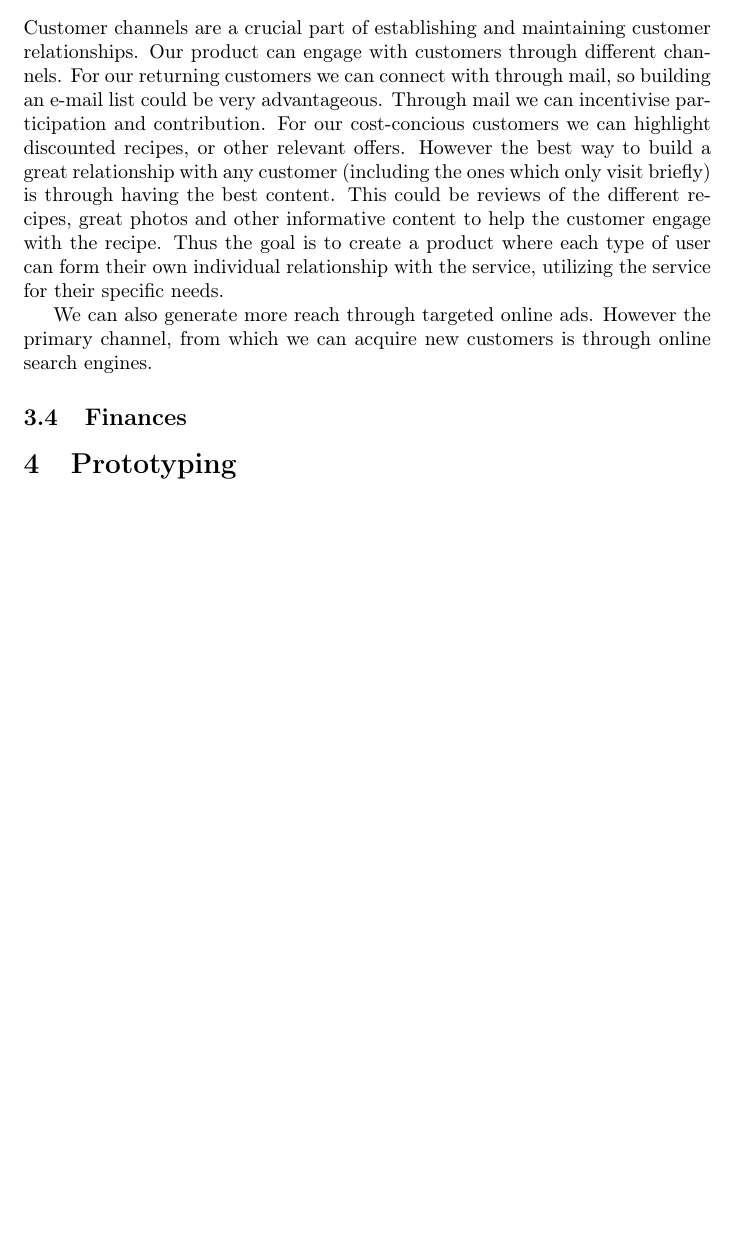
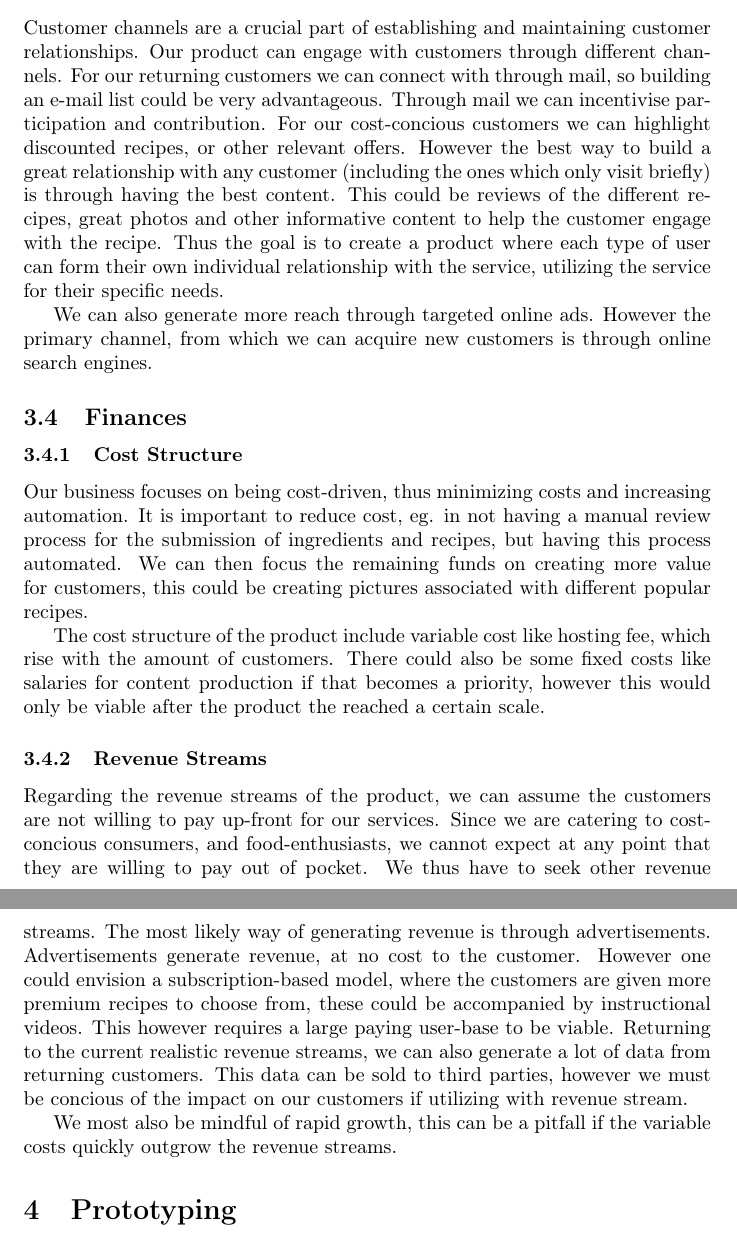
Before and after one commit to henrikschwarz/DM565-reciprice, a LaTeX document (report/report.tex): part of page 6 of 6 before the commit and two parts of pages 6 and 7 of 7 after it, the two joined at a grey line, cut so that both start at the same text, the shorter picture padded with empty space. Compiled offline with pdfLaTeX.

Commit message:
added finances

```diff
--- a/report/report.tex
+++ b/report/report.tex
@@ -180,6 +180,36 @@ from which we can acquire new customers is through online search engines.
 
 \subsection{Finances}
 
+\subsubsection{Cost Structure}
+Our business focuses on being cost-driven, thus minimizing costs and increasing
+automation. It is important to reduce cost, eg. in not having a manual review process for
+the submission of ingredients and recipes, but having this process automated. We can then
+focus the remaining funds on creating more value for customers, this could be creating
+pictures associated with different popular recipes.
+
+The cost structure of the product include variable cost like hosting fee, which rise with
+the amount of customers. There could also be some fixed costs like salaries for content
+production if that becomes a priority, however this would only be viable after the product
+the reached a certain scale.
+
+\subsubsection{Revenue Streams}
+Regarding the revenue streams of the product, we can assume the customers are not willing
+to pay up-front for our services. Since we are catering to cost-concious consumers, and
+food-enthusiasts, we cannot expect at any point that they are willing to pay out of
+pocket. We thus have to seek other revenue streams. The most likely way of generating
+revenue is through advertisements. Advertisements generate revenue, at no cost to the
+customer.
+However one could envision a subscription-based model, where the customers are given more
+premium recipes to choose from, these could be accompanied by instructional videos. This
+however requires a large paying user-base to be viable.
+Returning to the current realistic revenue streams, we can also generate a lot of data
+from returning customers. This data can be sold to third parties, however we must be
+concious of the impact on our customers if utilizing with revenue stream.
+
+We most also be mindful of rapid growth, this can be a pitfall if the variable costs
+quickly outgrow the revenue streams.
+
+
 \section{Prototyping}
 
 \end{document}
```
Also changed, not shown: report/report.pdf.
